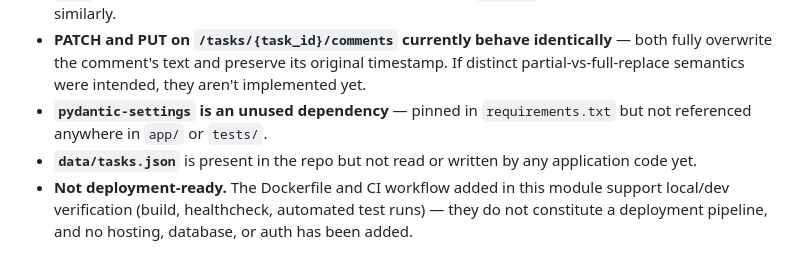
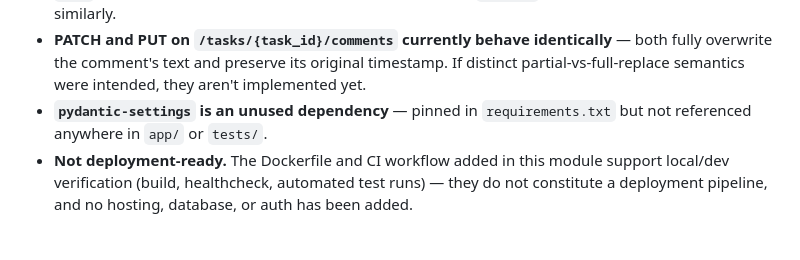
Before and after one commit to nadaghosn/AAC, a Markdown page: task-tracker-api/README.md, the part around the change. Rendered like a GitHub page.

Commit message:
docs: drop stale data/tasks.json reference from README
The file was removed in the previous commit; nothing in app/ used it.

Co-Authored-By: Claude Sonnet 5 <noreply@anthropic.com>
Claude-Session: https://claude.ai/code/session_01MxC3teTH1FhPhQf687qL7u

```diff
--- a/task-tracker-api/README.md
+++ b/task-tracker-api/README.md
@@ -164,7 +164,6 @@ The repository also contains several dated markdown notes from course modules (d
 - **`title` is required and non-blank** (after stripping) on both create and update, max 200 characters; `tags` are normalized (lowercased, stripped, de-duplicated); `comment` is optional and normalized similarly.
 - **PATCH and PUT on `/tasks/{task_id}/comments` currently behave identically** — both fully overwrite the comment's text and preserve its original timestamp. If distinct partial-vs-full-replace semantics were intended, they aren't implemented yet.
 - **`pydantic-settings` is an unused dependency** — pinned in `requirements.txt` but not referenced anywhere in `app/` or `tests/`.
-- **`data/tasks.json`** is present in the repo but not read or written by any application code yet.
 - **Not deployment-ready.** The Dockerfile and CI workflow added in this module support local/dev verification (build, healthcheck, automated test runs) — they do not constitute a deployment pipeline, and no hosting, database, or auth has been added.
 
 ## 10. Technical notes / decisions
```
